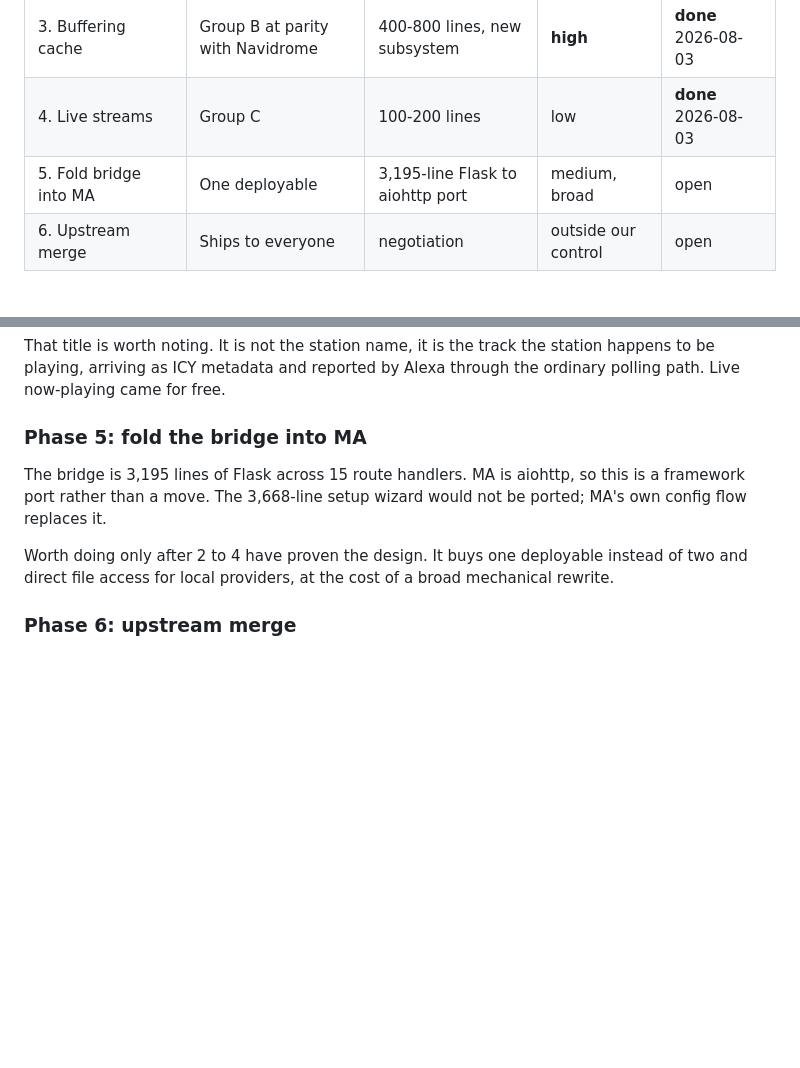
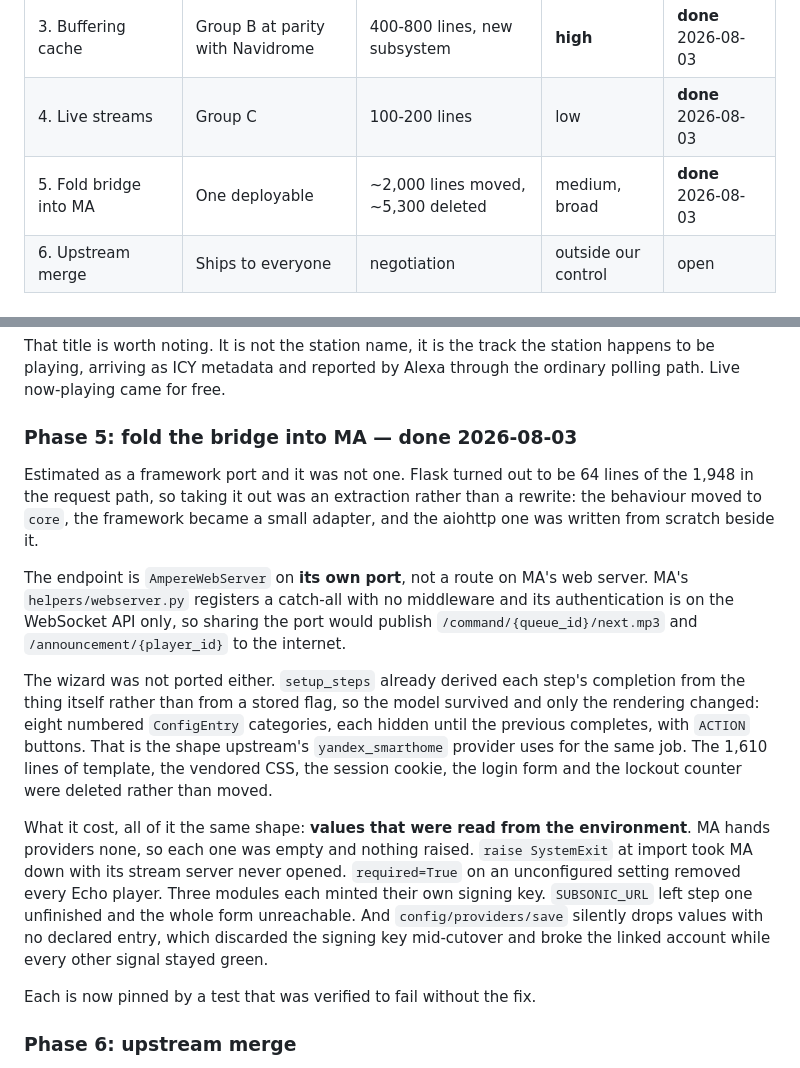
Before and after one commit to 312-dev/ma-alexa-music-skill, a Markdown page: ma_provider/PLAN.md, 2 parts joined by grey strips. GitHub-like rendering; blank space fills up the shorter version.

```diff
--- a/ma_provider/PLAN.md
+++ b/ma_provider/PLAN.md
@@ -164,7 +164,7 @@ The grouping is reasoned from how those services deliver audio, not measured.
 | 2. MA as source, unbuffered | Group B plays, degraded | 200-400 lines | low | **done** 2026-08-03 |
 | 3. Buffering cache | Group B at parity with Navidrome | 400-800 lines, new subsystem | **high** | **done** 2026-08-03 |
 | 4. Live streams | Group C | 100-200 lines | low | **done** 2026-08-03 |
-| 5. Fold bridge into MA | One deployable | 3,195-line Flask to aiohttp port | medium, broad | open |
+| 5. Fold bridge into MA | One deployable | ~2,000 lines moved, ~5,300 deleted | medium, broad | **done** 2026-08-03 |
 | 6. Upstream merge | Ships to everyone | negotiation | outside our control | open |
 
 ### Phase 1: play one track
@@ -268,15 +268,37 @@ That title is worth noting. It is not the station name, it is the track the
 station happens to be playing, arriving as ICY metadata and reported by Alexa
 through the ordinary polling path. Live now-playing came for free.
 
-### Phase 5: fold the bridge into MA
+### Phase 5: fold the bridge into MA — done 2026-08-03
 
-The bridge is 3,195 lines of Flask across 15 route handlers. MA is aiohttp, so
-this is a framework port rather than a move. The 3,668-line setup wizard would
-not be ported; MA's own config flow replaces it.
+Estimated as a framework port and it was not one. Flask turned out to be 64
+lines of the 1,948 in the request path, so taking it out was an extraction
+rather than a rewrite: the behaviour moved to `core`, the framework became a
+small adapter, and the aiohttp one was written from scratch beside it.
 
-Worth doing only after 2 to 4 have proven the design. It buys one deployable
-instead of two and direct file access for local providers, at the cost of a
-broad mechanical rewrite.
+The endpoint is `AmpereWebServer` on **its own port**, not a route on MA's web
+server. MA's `helpers/webserver.py` registers a catch-all with no middleware
+and its authentication is on the WebSocket API only, so sharing the port would
+publish `/command/{queue_id}/next.mp3` and `/announcement/{player_id}` to the
+internet.
+
+The wizard was not ported either. `setup_steps` already derived each step's
+completion from the thing itself rather than from a stored flag, so the model
+survived and only the rendering changed: eight numbered `ConfigEntry`
+categories, each hidden until the previous completes, with `ACTION` buttons.
+That is the shape upstream's `yandex_smarthome` provider uses for the same job.
+The 1,610 lines of template, the vendored CSS, the session cookie, the login
+form and the lockout counter were deleted rather than moved.
+
+What it cost, all of it the same shape: **values that were read from the
+environment**. MA hands providers none, so each one was empty and nothing
+raised. `raise SystemExit` at import took MA down with its stream server never
+opened. `required=True` on an unconfigured setting removed every Echo player.
+Three modules each minted their own signing key. `SUBSONIC_URL` left step one
+unfinished and the whole form unreachable. And `config/providers/save` silently
+drops values with no declared entry, which discarded the signing key mid-cutover
+and broke the linked account while every other signal stayed green.
+
+Each is now pinned by a test that was verified to fail without the fix.
 
 ### Phase 6: upstream merge
 
```
Also changed, not shown: README.md (+35 -32 lines).
